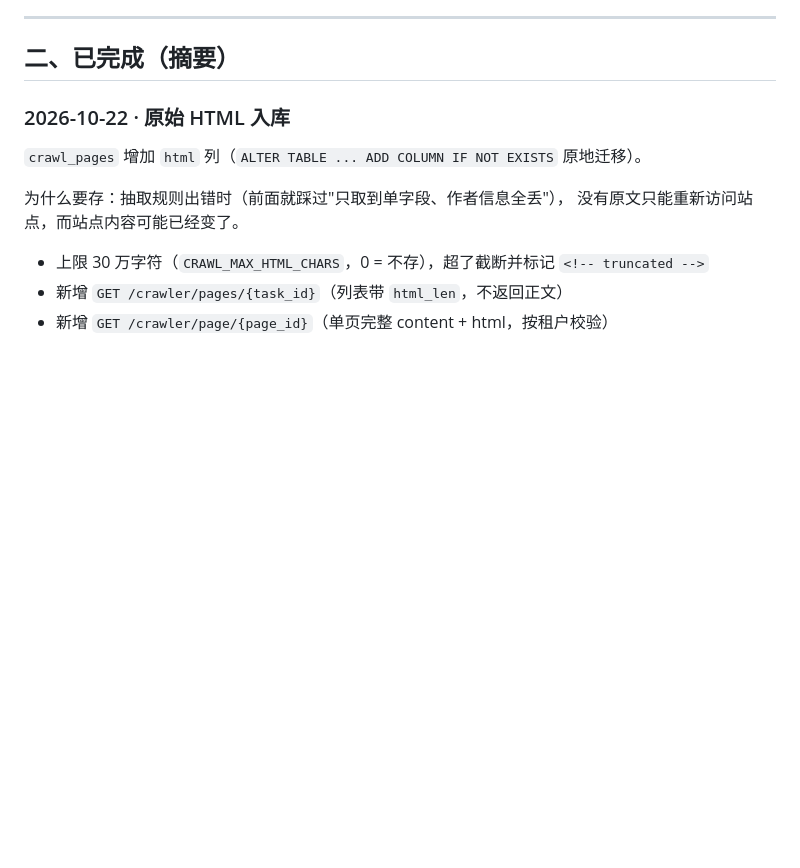
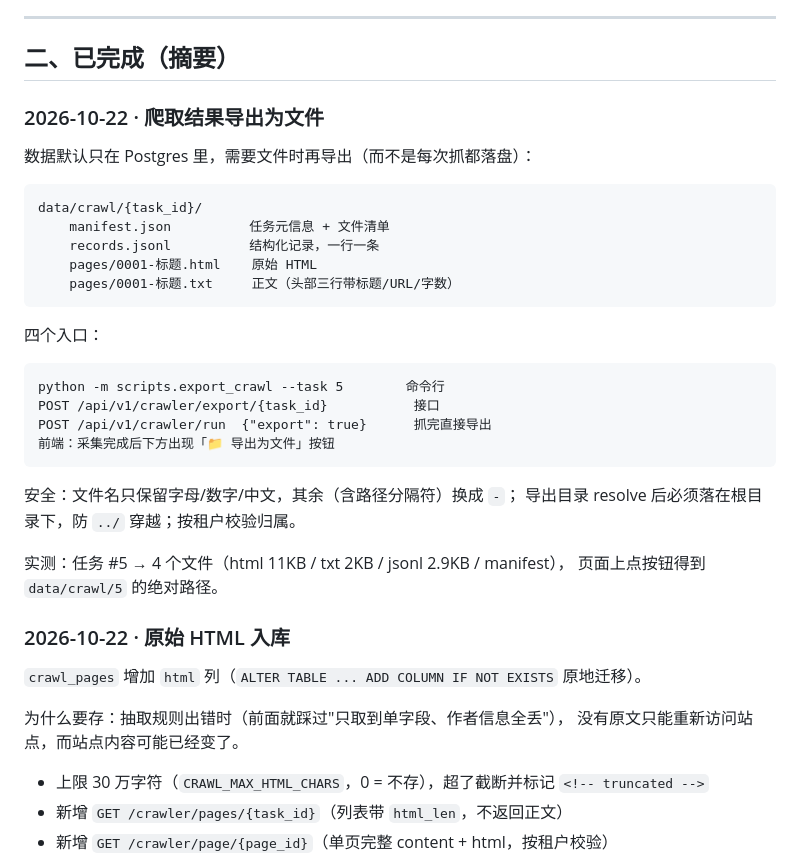
Before and after one commit to 5G555/agent-workbench, a Markdown page: docs/待办.md, the part around the change. Drawn GitHub-style; blank space fills up the shorter version.

Commit message:
docs: 补记爬取结果导出功能

```diff
--- a/docs/待办.md
+++ b/docs/待办.md
@@ -36,6 +36,29 @@
 ---
 
 ## 二、已完成（摘要）
+
+### 2026-10-22 · 爬取结果导出为文件
+
+数据默认只在 Postgres 里，需要文件时再导出（而不是每次抓都落盘）：
+
+    data/crawl/{task_id}/
+        manifest.json          任务元信息 + 文件清单
+        records.jsonl          结构化记录，一行一条
+        pages/0001-标题.html    原始 HTML
+        pages/0001-标题.txt     正文（头部三行带标题/URL/字数）
+
+四个入口：
+
+    python -m scripts.export_crawl --task 5        命令行
+    POST /api/v1/crawler/export/{task_id}           接口
+    POST /api/v1/crawler/run  {"export": true}      抓完直接导出
+    前端：采集完成后下方出现「📁 导出为文件」按钮
+
+安全：文件名只保留字母/数字/中文，其余（含路径分隔符）换成 `-`；
+导出目录 resolve 后必须落在根目录下，防 `../` 穿越；按租户校验归属。
+
+实测：任务 #5 → 4 个文件（html 11KB / txt 2KB / jsonl 2.9KB / manifest），
+页面上点按钮得到 `data/crawl/5` 的绝对路径。
 
 ### 2026-10-22 · 原始 HTML 入库
 
```
